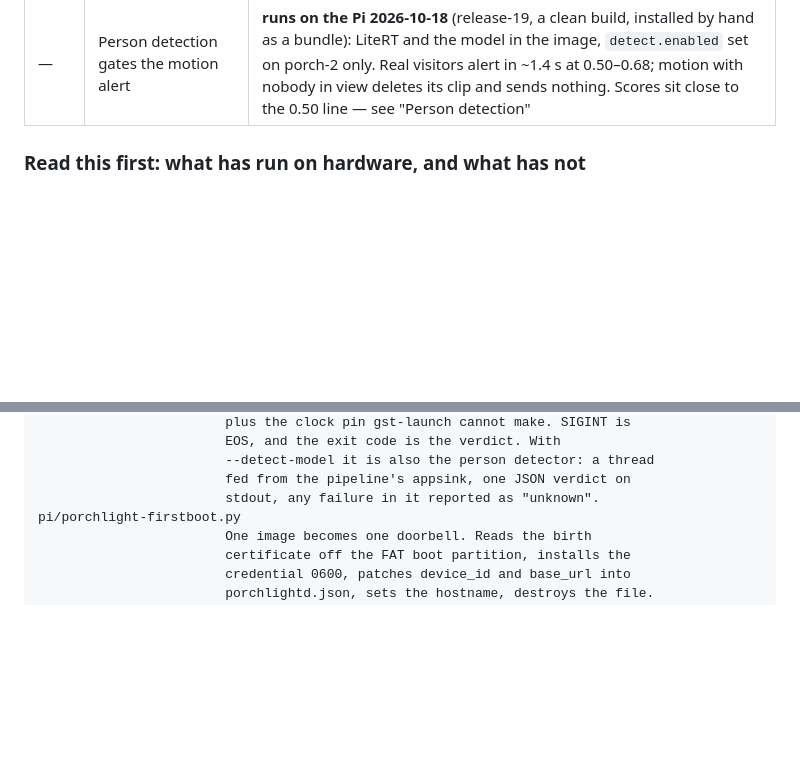
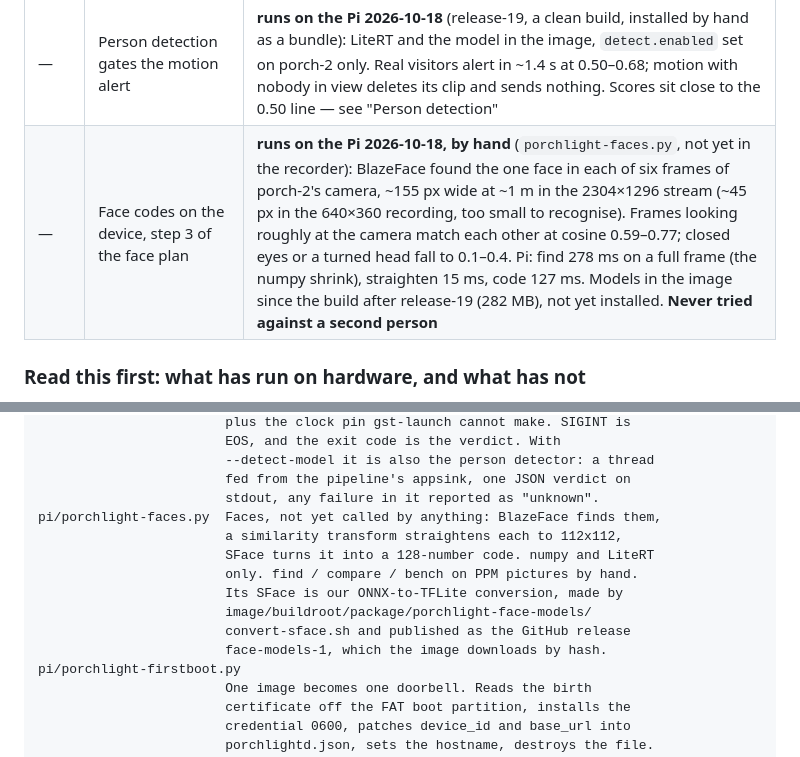
Before and after one commit to israellior/Smart-Home-Security-System-Device, a Markdown page: CLAUDE.md, 2 parts joined by grey strips. Rendered like a GitHub page; blank space fills up the shorter version.

Commit message:
docs: step 3 of the face plan - face codes on the device, measured
Co-Authored-By: Claude Opus 5.5 <noreply@anthropic.com>

```diff
--- a/CLAUDE.md
+++ b/CLAUDE.md
@@ -76,6 +76,7 @@ the viewer is the app rather than a page served from here.
 | — | A smaller image | **runs on the Pi 2026-10-15** (release-10, a clean build, as a bundle): 296 → 228 MiB, bundle 120 → 89 MB. Kernel cut by `localmodconfig` to `kernel-modules.txt` (1904 modules → 72), checked at every build; `voaacenc` instead of FFmpeg, with a fallback for configs on `/data` that still say `avenc_aac`; no udev hwdb. Built-in drivers, and so the 23 MiB `Image`, not yet cut |
 | — | The Wi-Fi signal, reported to the app | **written 2026-10-15, never run on the Pi.** `server-bridge.py` reads `/proc/net/wireless` every 30 s and sends `{"type":"link","rssi":…}` on a 3 dB change; the app shows bars on the device page and "Weak Wi-Fi" over the call. Only the parser was checked, against sample files. See `docs/server-brief.md` |
 | — | Person detection gates the motion alert | **runs on the Pi 2026-10-18** (release-19, a clean build, installed by hand as a bundle): LiteRT and the model in the image, `detect.enabled` set on porch-2 only. Real visitors alert in ~1.4 s at 0.50–0.68; motion with nobody in view deletes its clip and sends nothing. Scores sit close to the 0.50 line — see "Person detection" |
+| — | Face codes on the device, step 3 of the face plan | **runs on the Pi 2026-10-18, by hand** (`porchlight-faces.py`, not yet in the recorder): BlazeFace found the one face in each of six frames of porch-2's camera, ~155 px wide at ~1 m in the 2304×1296 stream (~45 px in the 640×360 recording, too small to recognise). Frames looking roughly at the camera match each other at cosine 0.59–0.77; closed eyes or a turned head fall to 0.1–0.4. Pi: find 278 ms on a full frame (the numpy shrink), straighten 15 ms, code 127 ms. Models in the image since the build after release-19 (282 MB), not yet installed. **Never tried against a second person** |
 
 ### Read this first: what has run on hardware, and what has not
 
@@ -1049,6 +1050,14 @@ pi/record-clip.py       The recorder, as porchlightd's child: gst-launch-1.0 -e
                         --detect-model it is also the person detector: a thread
                         fed from the pipeline's appsink, one JSON verdict on
                         stdout, any failure in it reported as "unknown".
+pi/porchlight-faces.py  Faces, not yet called by anything: BlazeFace finds them,
+                        a similarity transform straightens each to 112x112,
+                        SFace turns it into a 128-number code. numpy and LiteRT
+                        only. find / compare / bench on PPM pictures by hand.
+                        Its SFace is our ONNX-to-TFLite conversion, made by
+                        image/buildroot/package/porchlight-face-models/
+                        convert-sface.sh and published as the GitHub release
+                        face-models-1, which the image downloads by hash.
 pi/porchlight-firstboot.py
                         One image becomes one doorbell. Reads the birth
                         certificate off the FAT boot partition, installs the
```
